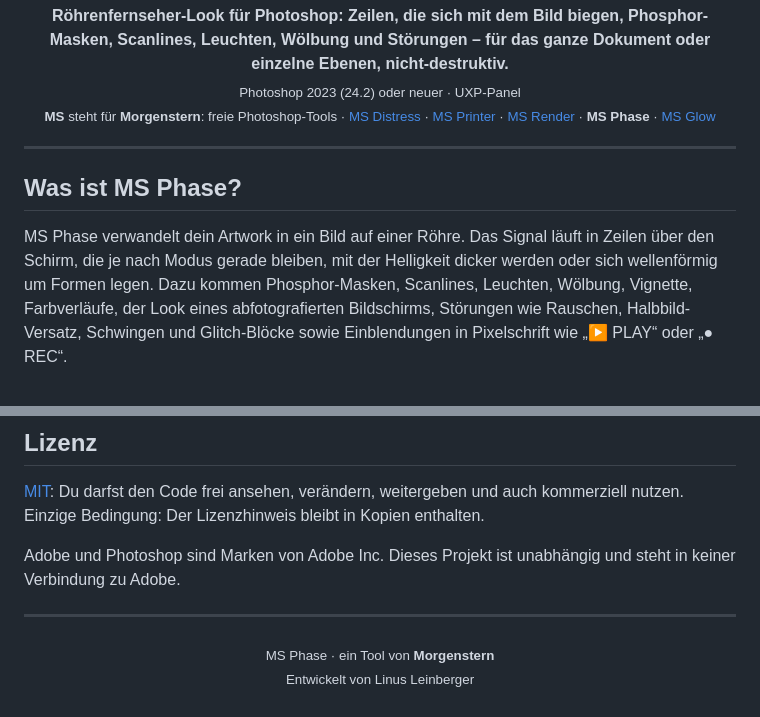
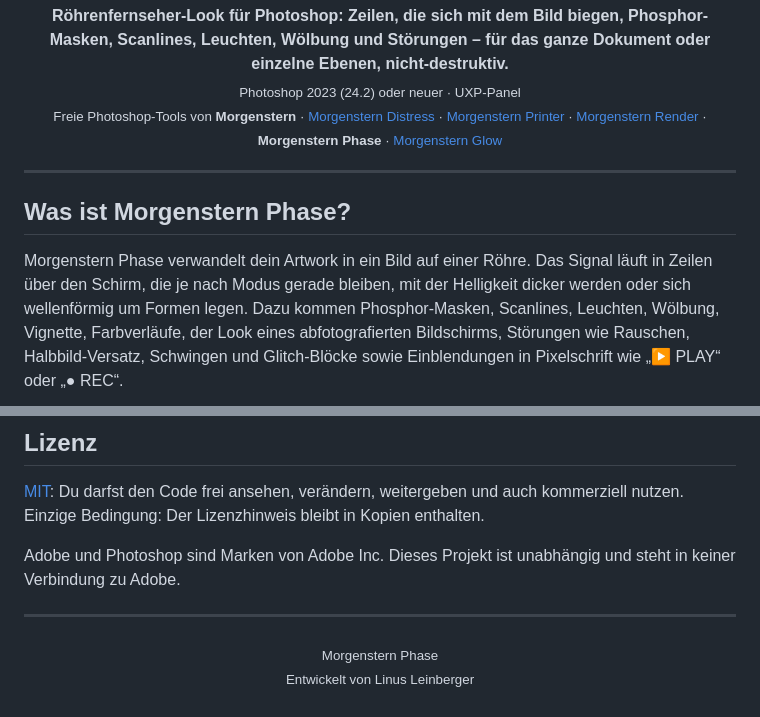
Before and after one commit to M0rgenst3rn/ms-phase, a Markdown page: README.md, 2 parts joined by grey strips. Rendered like a GitHub page.

Commit message:
README: Morgenstern-Namen statt Erklärzeile

```diff
--- a/README.md
+++ b/README.md
@@ -6,14 +6,14 @@
   <b>Röhrenfernseher-Look für Photoshop: Zeilen, die sich mit dem Bild biegen, Phosphor-Masken, Scanlines,
   Leuchten, Wölbung und Störungen – für das ganze Dokument oder einzelne Ebenen, nicht-destruktiv.</b><br>
   <sub>Photoshop 2023 (24.2) oder neuer · UXP-Panel</sub><br>
-  <sub><b>MS</b> steht für <b>Morgenstern</b>: freie Photoshop-Tools · <a href="https://github.com/M0rgenst3rn/ms-distress">MS Distress</a> · <a href="https://github.com/M0rgenst3rn/ms-printer">MS Printer</a> · <a href="https://github.com/M0rgenst3rn/ms-render">MS Render</a> · <b>MS Phase</b> · <a href="https://github.com/M0rgenst3rn/ms-glow">MS Glow</a></sub>
+  <sub>Freie Photoshop-Tools von <b>Morgenstern</b> · <a href="https://github.com/M0rgenst3rn/ms-distress">Morgenstern Distress</a> · <a href="https://github.com/M0rgenst3rn/ms-printer">Morgenstern Printer</a> · <a href="https://github.com/M0rgenst3rn/ms-render">Morgenstern Render</a> · <b>Morgenstern Phase</b> · <a href="https://github.com/M0rgenst3rn/ms-glow">Morgenstern Glow</a></sub>
 </p>
 
 ---
 
-## Was ist MS Phase?
+## Was ist Morgenstern Phase?
 
-MS Phase verwandelt dein Artwork in ein Bild auf einer Röhre. Das Signal läuft in Zeilen über den Schirm,
+Morgenstern Phase verwandelt dein Artwork in ein Bild auf einer Röhre. Das Signal läuft in Zeilen über den Schirm,
 die je nach Modus gerade bleiben, mit der Helligkeit dicker werden oder sich wellenförmig um Formen legen.
 Dazu kommen Phosphor-Masken, Scanlines, Leuchten, Wölbung, Vignette, Farbverläufe, der Look eines
 abfotografierten Bildschirms, Störungen wie Rauschen, Halbbild-Versatz, Schwingen und Glitch-Blöcke sowie
@@ -181,5 +181,5 @@ Verbindung zu Adobe.
 
 ---
 
-<p align="center"><sub>MS Phase · ein Tool von <b>Morgenstern</b><br>
+<p align="center"><sub>Morgenstern Phase<br>
 Entwickelt von Linus Leinberger</sub></p>
```
Also changed, not shown: other parts of README.md (+1 -1 lines).
